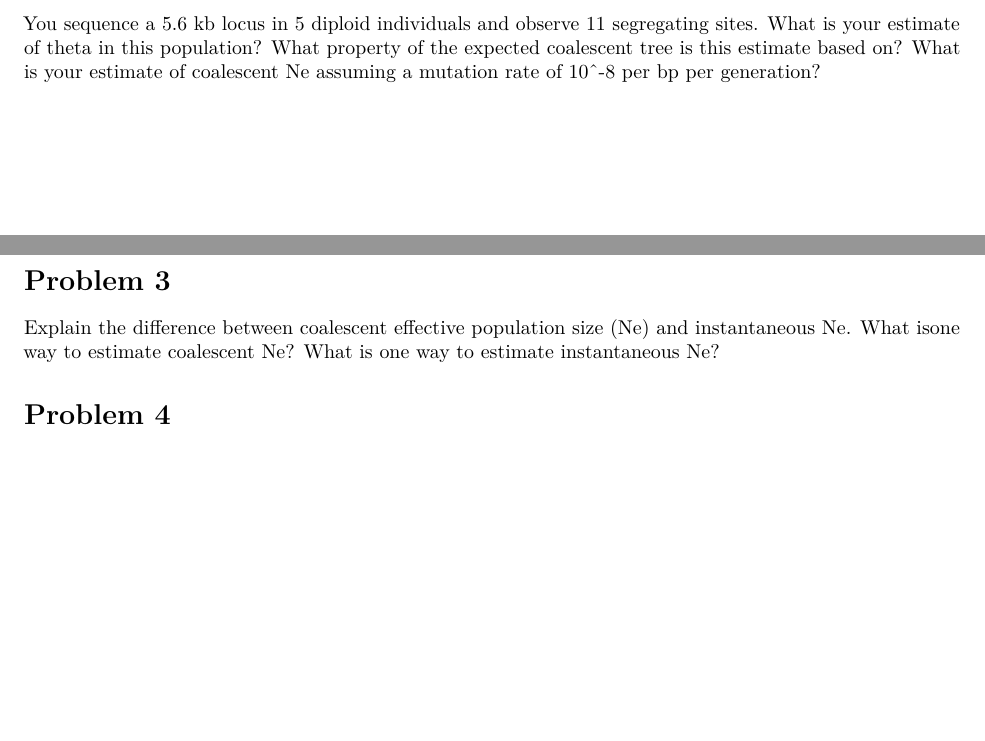
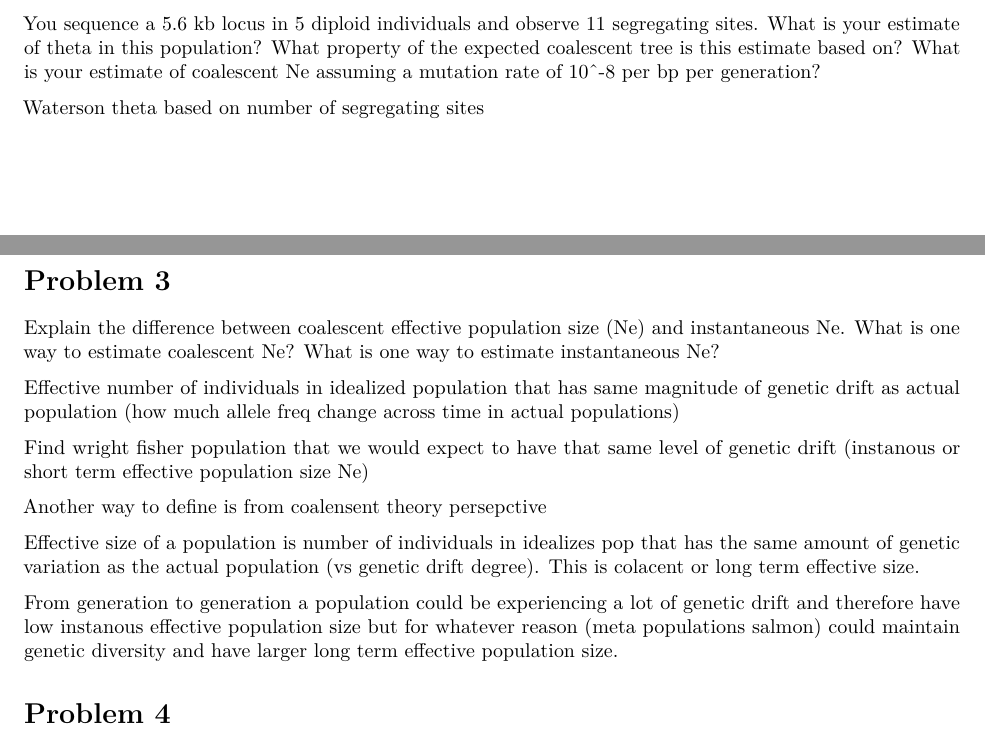
Before and after one commit to EthanHolleman/GGG-201D-problem-set-3, an R Markdown document (ggg-201D-problem-set-3.Rmd): two parts of pages 3 and 4 of 4, joined at a grey line, cut so that both start at the same text, the shorter picture padded with empty space. Rendered offline with R 4.5, knitr and Pandoc, then LaTeX, with nearby package versions.

Commit message:
draft notes for problem 3 response

```diff
--- a/ggg-201D-problem-set-3.Rmd
+++ b/ggg-201D-problem-set-3.Rmd
@@ -127,9 +127,31 @@ Four of the six plots from above are highly asymmetric. Explain the biological r
 
 You sequence a 5.6 kb locus in 5 diploid individuals and observe 11 segregating sites. What is your estimate of theta in this population? What property of the expected coalescent tree is this estimate based on? What is your estimate of coalescent Ne assuming a mutation rate of 10^-8 per bp per generation?
 
+Waterson theta based on number of segregating sites
+
+
 # Problem 3
 
-Explain the difference between coalescent effective population size (Ne) and instantaneous Ne. What isone way to estimate coalescent Ne? What is one way to estimate instantaneous Ne?
+Explain the difference between coalescent effective population size (Ne) and instantaneous Ne. What is one way to estimate coalescent Ne? What is one way to estimate instantaneous Ne?
+
+Effective number of individuals in idealized population that has same magnitude
+of genetic drift as actual population (how much allele freq change across time
+in actual populations)
+
+Find wright fisher population that we would expect to have that same level of
+genetic drift (instanous or short term effective population size Ne)
+
+Another way to define is from coalensent theory persepctive
+
+Effective size of a population is number of individuals in idealizes pop
+that has the same amount of genetic variation as the actual population (vs
+genetic drift degree). This is colacent or long term effective size.
+
+
+From generation to generation a population could be experiencing a lot of genetic
+drift and therefore have low instanous effective population size but for whatever
+reason (meta populations salmon) could maintain genetic diversity and have larger
+long term effective population size.
 
 # Problem 4
 
```
